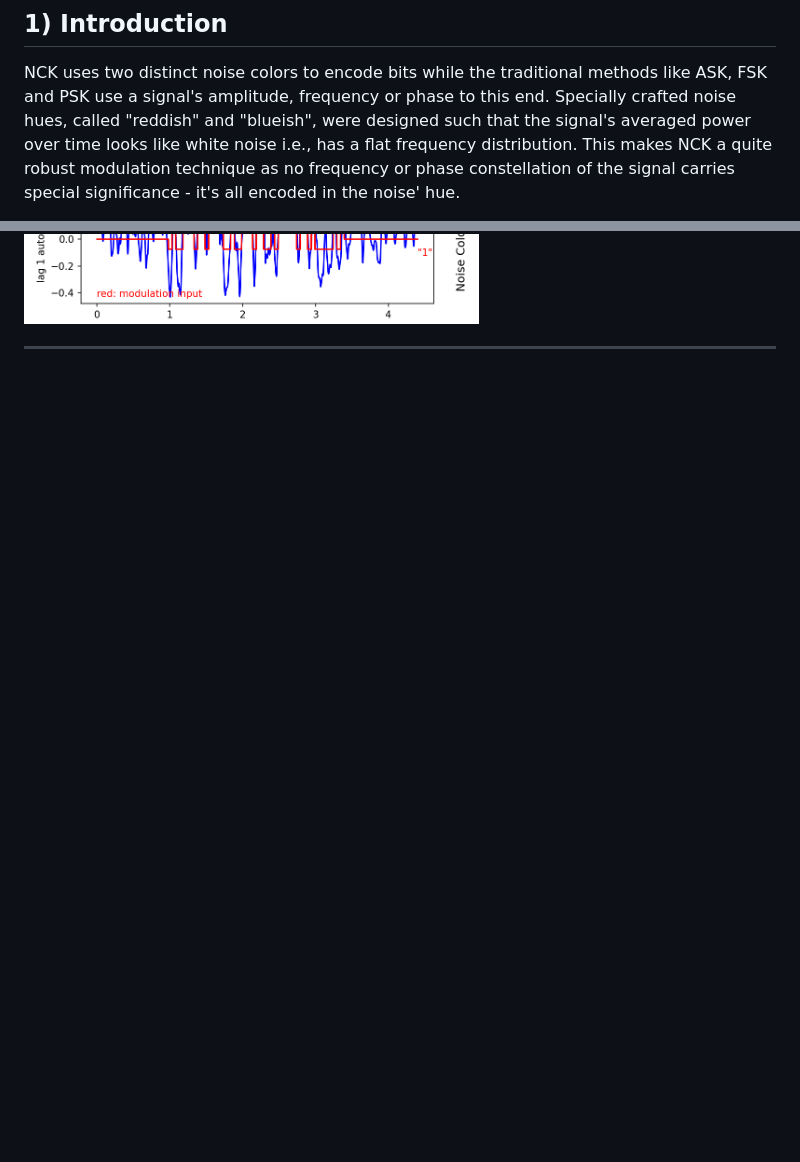
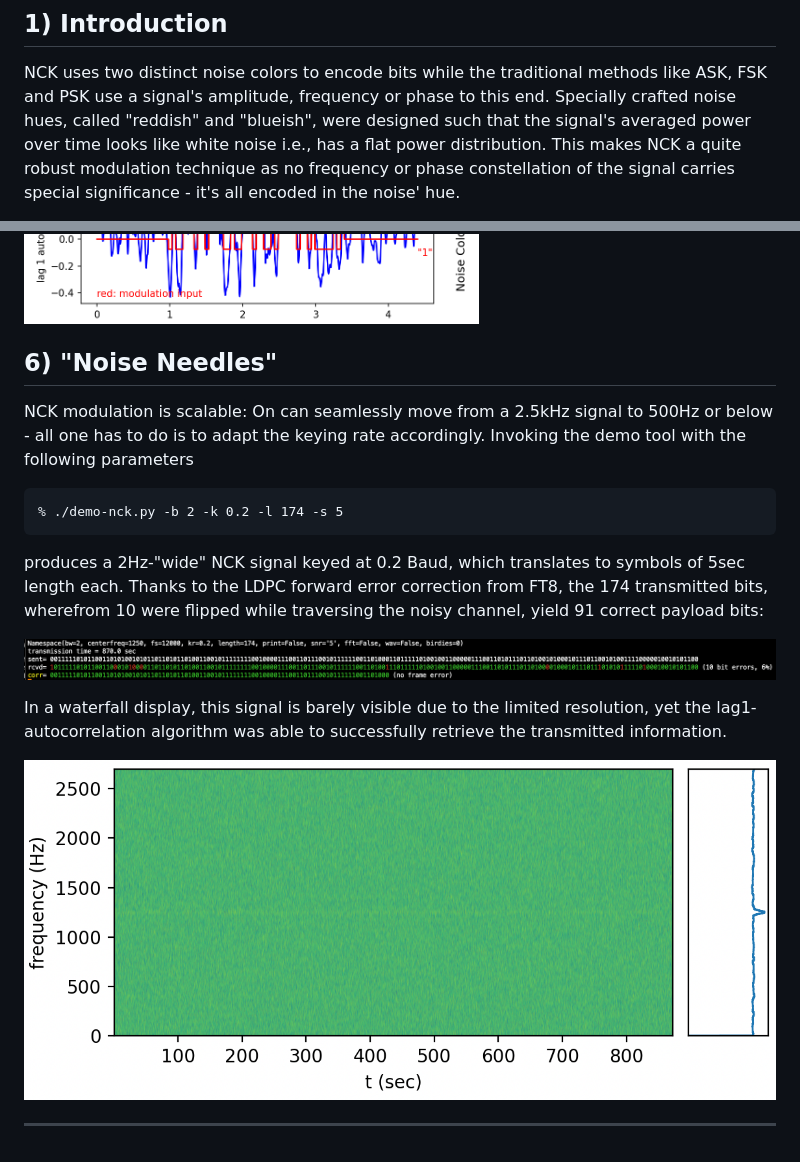
Before and after one commit to tschudin/NCK, a Markdown page: README.md, 2 parts joined by grey strips. GitHub-like rendering; pictures changed too: img/nck-2Hz-noise-needle-waterfall.png (added), img/nck-2Hz-noise-needle.png (added); blank space fills up the shorter version.

Commit message:
add a 2Hz example to the README.md

````diff
--- a/README.md
+++ b/README.md
@@ -19,7 +19,7 @@ NCK uses two distinct noise colors to encode bits while the
 traditional methods like ASK, FSK and PSK use a signal's amplitude,
 frequency or phase to this end. Specially crafted noise hues, called
 "reddish" and "blueish", were designed such that the signal's averaged
-power over time looks like white noise i.e., has a flat frequency
+power over time looks like white noise i.e., has a flat power
 distribution. This makes NCK a quite robust modulation technique as no
 frequency or phase constellation of the signal carries special
 significance - it's all encoded in the noise' hue.
@@ -154,4 +154,29 @@ bits.
 
 ![NCK demo for 48 bits](img/nck-demo.png)
 
+
+## 6) "Noise Needles"
+
+NCK modulation is scalable: On can seamlessly move from a 2.5kHz
+signal to 500Hz or below - all one has to do is to adapt the keying
+rate accordingly. Invoking the demo tool with the following
+parameters
+
+```
+% ./demo-nck.py -b 2 -k 0.2 -l 174 -s 5
+```
+
+produces a 2Hz-"wide" NCK signal keyed at 0.2 Baud, which translates to
+symbols of 5sec length each. Thanks to the LDPC forward error correction
+from FT8, the 174 transmitted bits, wherefrom 10 were flipped while
+traversing the noisy channel, yield 91 correct payload bits:
+
+![NCK 2Hz "noise needle" terminal output](img/nck-2Hz-noise-needle.png)
+
+In a waterfall display, this signal is barely visible due to the
+limited resolution, yet the lag1-autocorrelation algorithm was able to
+successfully retrieve the transmitted information.
+
+![NCK 2Hz "noise needle" waterfall](img/nck-2Hz-noise-needle-waterfall.png)
+
 ---
````
